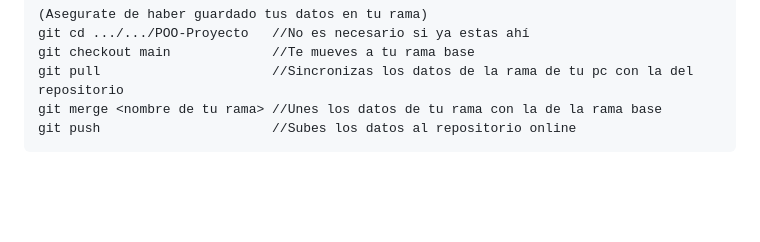
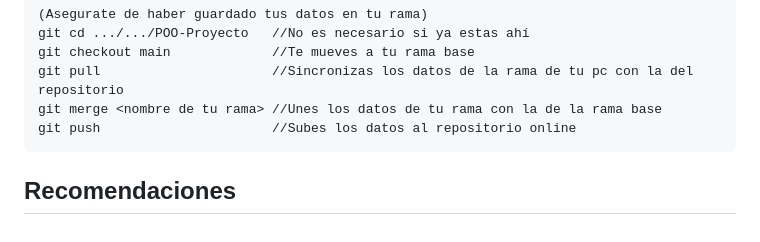
Before and after one commit to Infamous1991/POO-Proyecto, a Markdown page: README.md, the part around the change printed below. Drawn GitHub-style; blank space fills up the shorter version.

````diff
--- a/README.md
+++ b/README.md
@@ -80,3 +81,5 @@ git pull                      //Sincronizas los datos de la rama de tu pc con la
 git merge <nombre de tu rama> //Unes los datos de tu rama con la de la rama base
 git push                      //Subes los datos al repositorio online
 ```
+
+## Recomendaciones
````
Also changed, not shown: other parts of README.md (+1 -0 lines).
